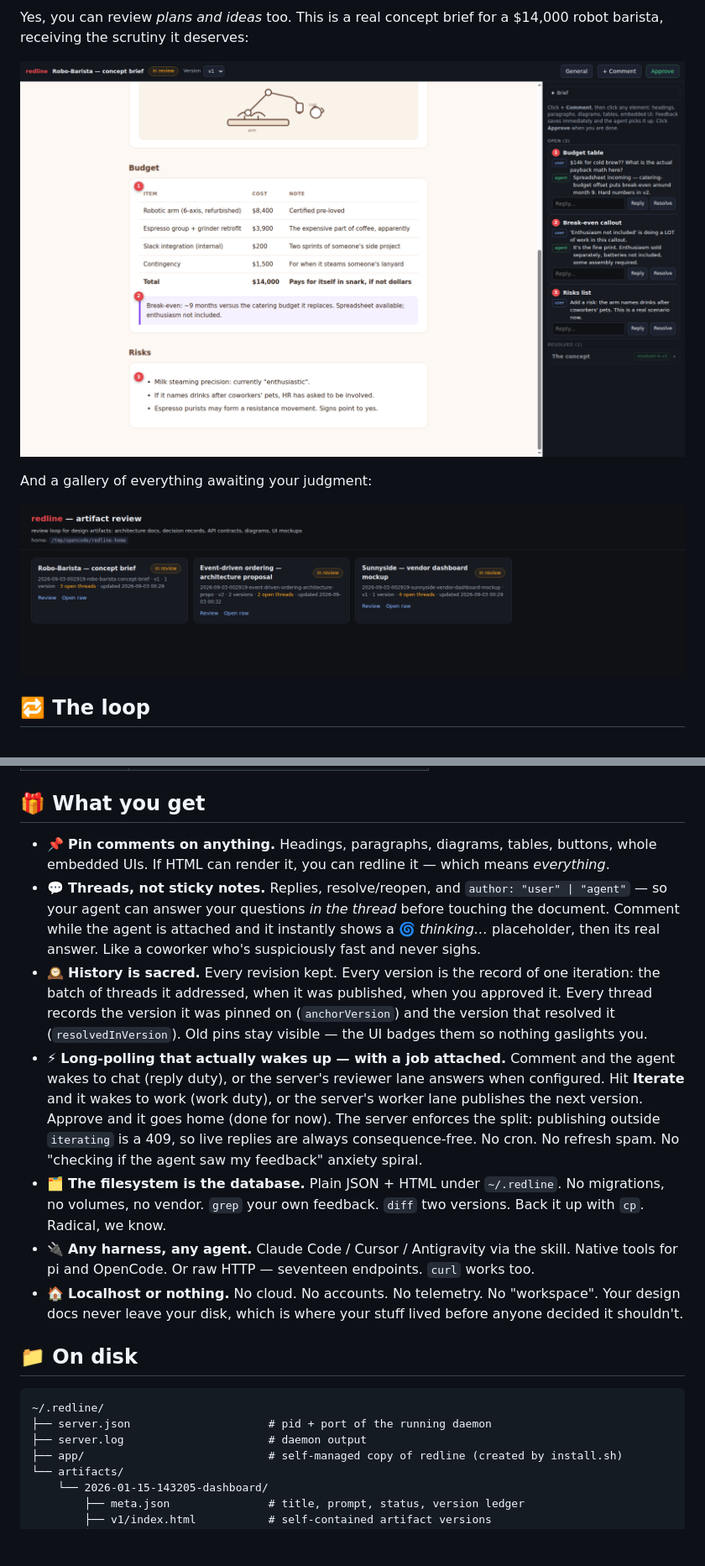
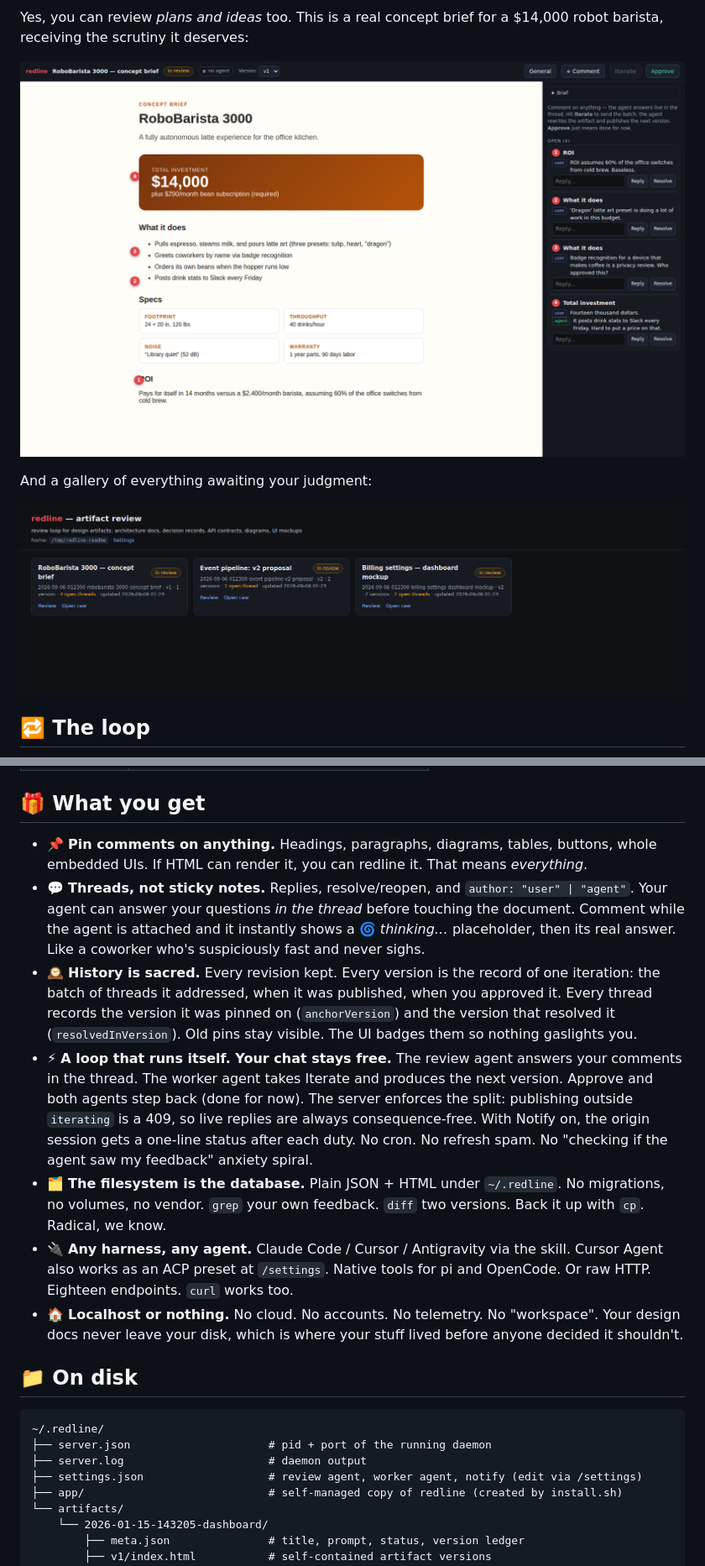
Before and after one commit to codenamegary/redline, a Markdown page: README.md, 2 parts joined by grey strips. Shown at 84% size. Rendered like a GitHub page; pictures changed too: docs/screenshots/gallery.png, docs/screenshots/review-robot.png; blank space fills up the shorter version.

```diff
--- a/README.md
+++ b/README.md
@@ -104,12 +104,12 @@ curl -fsSL https://raw.githubusercontent.com/codenamegary/redline/main/install.s
 
 ## 🎁 What you get
 
-- 📌 **Pin comments on anything.** Headings, paragraphs, diagrams, tables, buttons, whole embedded UIs. If HTML can render it, you can redline it — which means *everything*.
-- 💬 **Threads, not sticky notes.** Replies, resolve/reopen, and `author: "user" | "agent"` — so your agent can answer your questions *in the thread* before touching the document. Comment while the agent is attached and it instantly shows a 🌀 *thinking…* placeholder, then its real answer. Like a coworker who's suspiciously fast and never sighs.
-- 🕰️ **History is sacred.** Every revision kept. Every version is the record of one iteration: the batch of threads it addressed, when it was published, when you approved it. Every thread records the version it was pinned on (`anchorVersion`) and the version that resolved it (`resolvedInVersion`). Old pins stay visible — the UI badges them so nothing gaslights you.
-- ⚡ **Long-polling that actually wakes up — with a job attached.** Comment and the agent wakes to chat (reply duty), or the server's reviewer lane answers when configured. Hit **Iterate** and it wakes to work (work duty), or the server's worker lane publishes the next version. Approve and it goes home (done for now). The server enforces the split: publishing outside `iterating` is a 409, so live replies are always consequence-free. No cron. No refresh spam. No "checking if the agent saw my feedback" anxiety spiral.
+- 📌 **Pin comments on anything.** Headings, paragraphs, diagrams, tables, buttons, whole embedded UIs. If HTML can render it, you can redline it. That means *everything*.
+- 💬 **Threads, not sticky notes.** Replies, resolve/reopen, and `author: "user" | "agent"`. Your agent can answer your questions *in the thread* before touching the document. Comment while the agent is attached and it instantly shows a 🌀 *thinking…* placeholder, then its real answer. Like a coworker who's suspiciously fast and never sighs.
+- 🕰️ **History is sacred.** Every revision kept. Every version is the record of one iteration: the batch of threads it addressed, when it was published, when you approved it. Every thread records the version it was pinned on (`anchorVersion`) and the version that resolved it (`resolvedInVersion`). Old pins stay visible. The UI badges them so nothing gaslights you.
+- ⚡ **A loop that runs itself. Your chat stays free.** The review agent answers your comments in the thread. The worker agent takes Iterate and produces the next version. Approve and both agents step back (done for now). The server enforces the split: publishing outside `iterating` is a 409, so live replies are always consequence-free. With Notify on, the origin session gets a one-line status after each duty. No cron. No refresh spam. No "checking if the agent saw my feedback" anxiety spiral.
 - 🗂️ **The filesystem is the database.** Plain JSON + HTML under `~/.redline`. No migrations, no volumes, no vendor. `grep` your own feedback. `diff` two versions. Back it up with `cp`. Radical, we know.
-- 🔌 **Any harness, any agent.** Claude Code / Cursor / Antigravity via the skill. Native tools for pi and OpenCode. Or raw HTTP — seventeen endpoints. `curl` works too.
+- 🔌 **Any harness, any agent.** Claude Code / Cursor / Antigravity via the skill. Cursor Agent also works as an ACP preset at `/settings`. Native tools for pi and OpenCode. Or raw HTTP. Eighteen endpoints. `curl` works too.
 - 🏠 **Localhost or nothing.** No cloud. No accounts. No telemetry. No "workspace". Your design docs never leave your disk, which is where your stuff lived before anyone decided it shouldn't.
 
 ## 📁 On disk
@@ -118,6 +118,7 @@ curl -fsSL https://raw.githubusercontent.com/codenamegary/redline/main/install.s
 ~/.redline/
 ├── server.json                     # pid + port of the running daemon
 ├── server.log                      # daemon output
+├── settings.json                   # review agent, worker agent, notify (edit via /settings)
 ├── app/                            # self-managed copy of redline (created by install.sh)
 └── artifacts/
     └── 2026-01-15-143205-dashboard/
```
Also changed, not shown: other parts of README.md (+28 -26 lines), docs/screenshots/review-architecture.png, docs/screenshots/review-dashboard.png.
